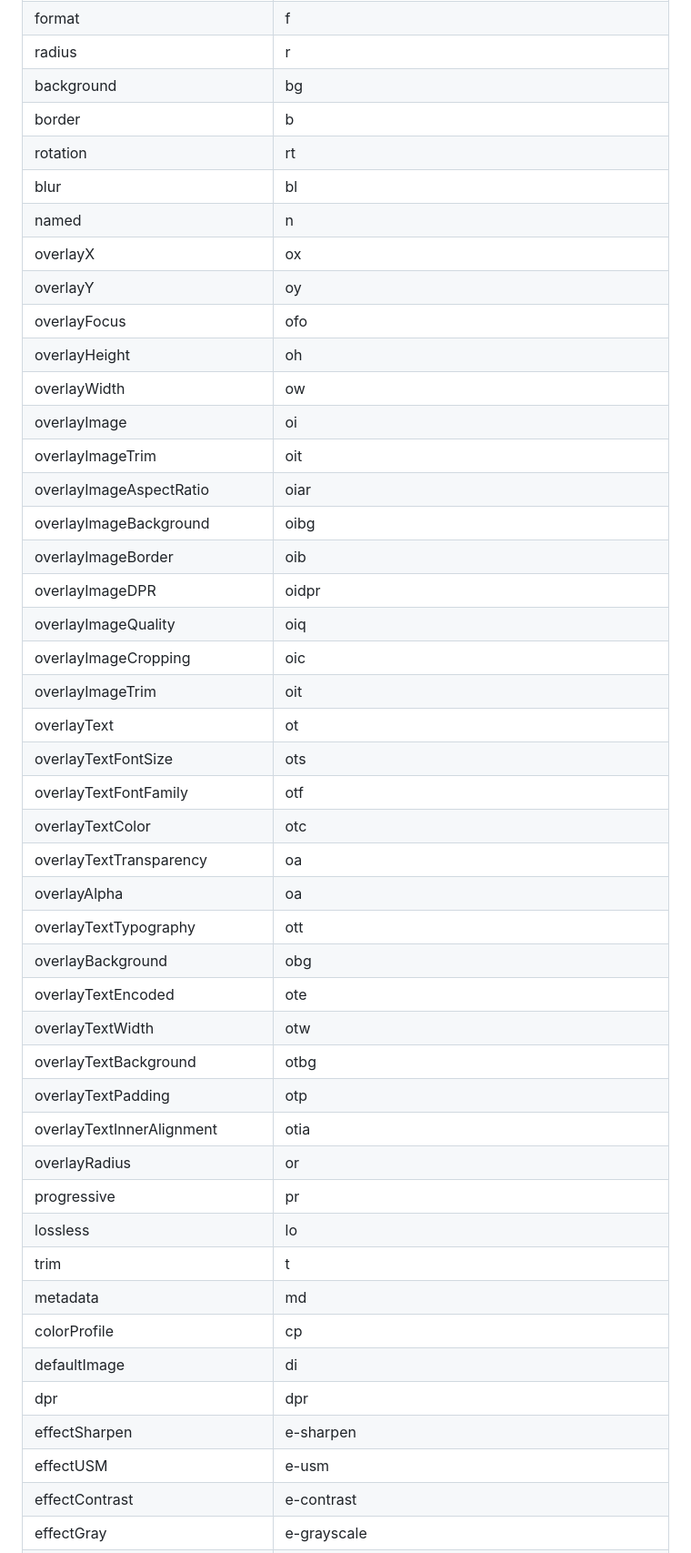
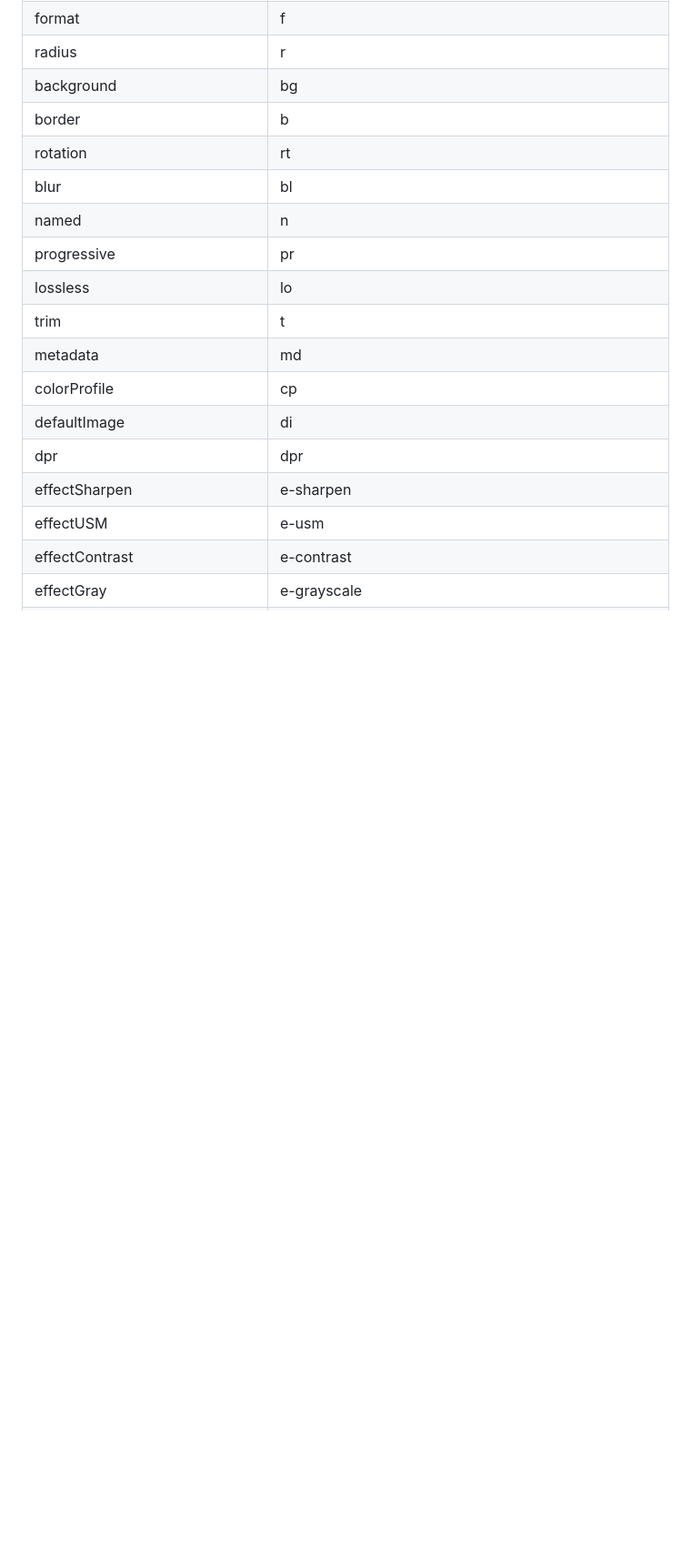
Before and after one commit to imagekit-developer/imagekit-javascript, a Markdown page: README.md, the part around the change printed below. Shown: that part at 91% size. Rendered like a GitHub page; blank space fills up the shorter version.

```diff
--- a/README.md
+++ b/README.md
@@ -225,34 +285,6 @@ If you want to generate transformations in your application and add them to the
 | rotation | rt |
 | blur | bl |
 | named | n |
-| overlayX | ox |
-| overlayY | oy |
-| overlayFocus | ofo |
-| overlayHeight | oh |
-| overlayWidth | ow |
-| overlayImage | oi |
-| overlayImageTrim | oit |
-| overlayImageAspectRatio | oiar |
-| overlayImageBackground | oibg |
-| overlayImageBorder | oib |
-| overlayImageDPR | oidpr |
-| overlayImageQuality | oiq |
-| overlayImageCropping | oic |
-| overlayImageTrim | oit |
-| overlayText | ot |
-| overlayTextFontSize | ots |
-| overlayTextFontFamily | otf |
-| overlayTextColor | otc |
-| overlayTextTransparency | oa |
-| overlayAlpha | oa |
-| overlayTextTypography | ott |
-| overlayBackground | obg |
-| overlayTextEncoded | ote |
-| overlayTextWidth | otw |
-| overlayTextBackground | otbg |
-| overlayTextPadding | otp |
-| overlayTextInnerAlignment | otia |
-| overlayRadius | or |
 | progressive | pr |
 | lossless | lo |
 | trim | t |
```
Also changed, not shown: other parts of README.md (+68 -8 lines).
